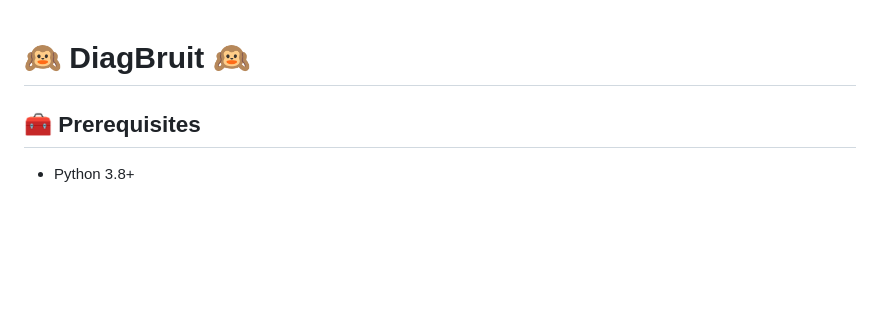
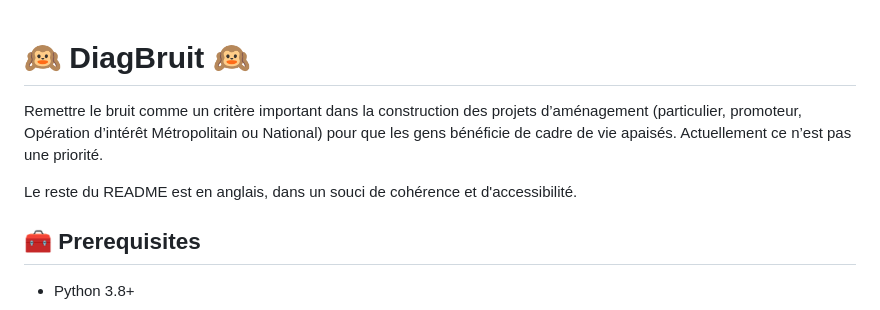
Before and after one commit to betagouv/diagbruit.beta.gouv.fr, a Markdown page: README.md, the part around the change. Drawn GitHub-style; blank space fills up the shorter version.

Commit message:
fix(chore): README macro description

```diff
--- a/README.md
+++ b/README.md
@@ -1,4 +1,8 @@
 # 🙉 DiagBruit 🙉
+
+Remettre le bruit comme un critère important dans la construction des projets d’aménagement (particulier, promoteur, Opération d’intérêt Métropolitain ou National) pour que les gens bénéficie de cadre de vie apaisés. Actuellement ce n’est pas une priorité.
+
+Le reste du README est en anglais, dans un souci de cohérence et d'accessibilité.
 
 ## 🧰 Prerequisites
 
```
